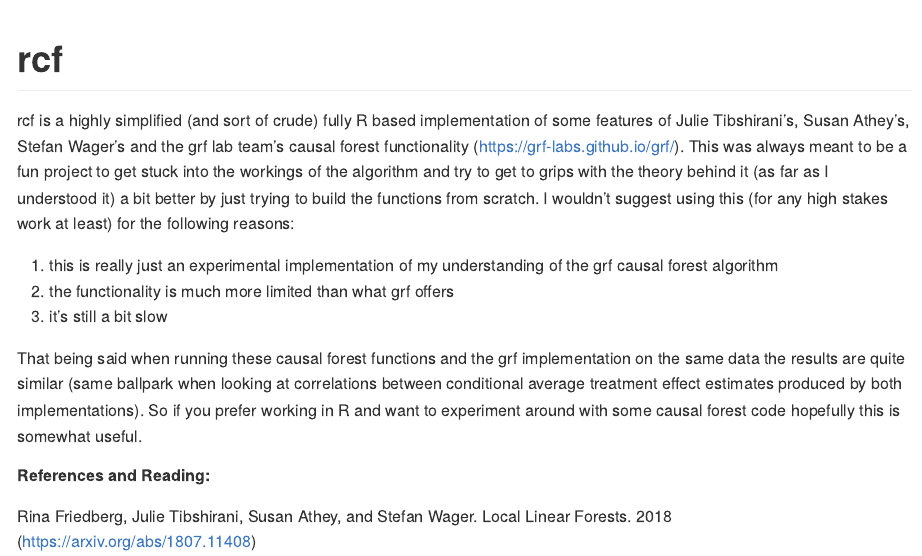
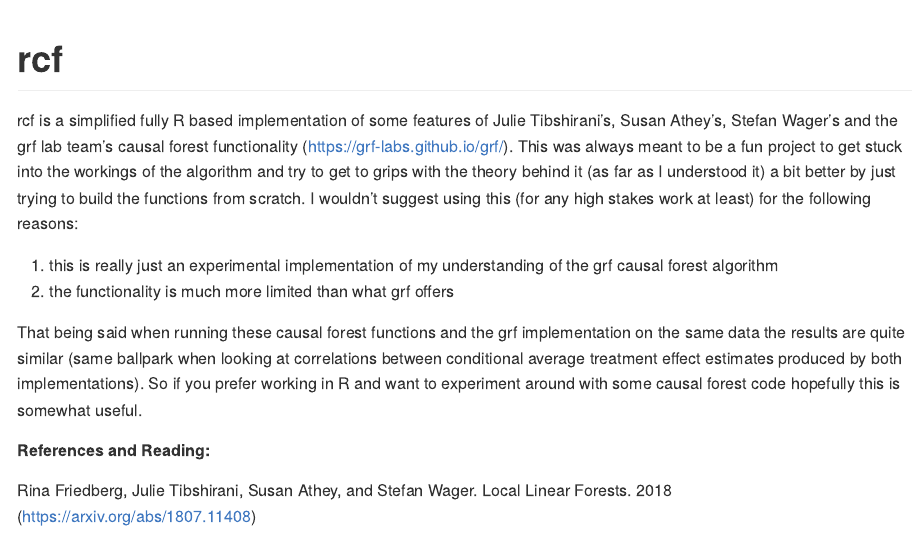
Before and after one commit to till-tietz/rcf, an R Markdown document (README.Rmd): the page in a window 1100 px wide, from its top. Rendered offline with R 4.5, knitr and Pandoc, with nearby package versions.

Commit message:
updated descriptions

```diff
--- a/README.Rmd
+++ b/README.Rmd
@@ -18,14 +18,13 @@ knitr::opts_chunk$set(
 <!-- badges: start -->
 <!-- badges: end -->
 
-rcf is a highly simplified (and sort of crude) fully R based implementation of some features of Julie Tibshirani’s, Susan Athey’s, Stefan Wager’s and the grf lab team's causal forest functionality (https://grf-labs.github.io/grf/).
+rcf is a simplified fully R based implementation of some features of Julie Tibshirani’s, Susan Athey’s, Stefan Wager’s and the grf lab team's causal forest functionality (https://grf-labs.github.io/grf/).
 This was always meant to be a fun project to get stuck into the workings of the algorithm and try to get to grips with the theory behind it
 (as far as I understood it) a bit better by just trying to build the functions from scratch. I wouldn't suggest using this (for any high stakes
 work at least) for the following reasons:
 
   1. this is really just an experimental implementation of my understanding of the grf causal forest algorithm
   2. the functionality is much more limited than what grf offers
-  3. it's still a bit slow
 
 That being said when running these causal forest functions and the grf implementation on the same data the results are quite similar
 (same ballpark when looking at correlations between conditional average treatment effect estimates produced by both implementations).
```
Also changed, not shown: 8 other files.
